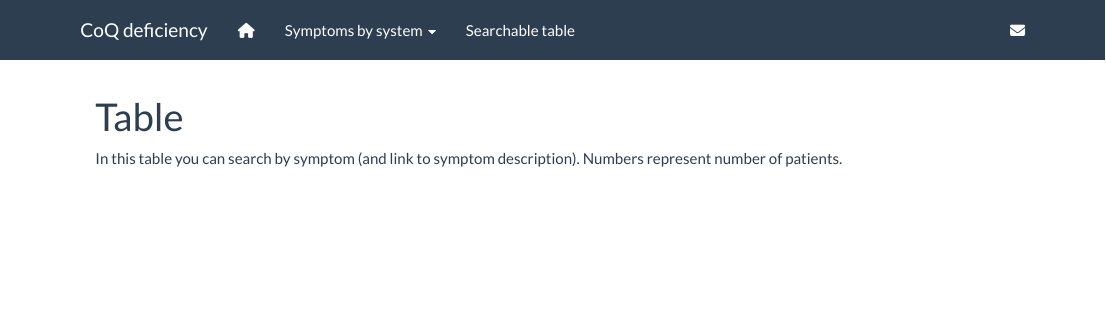
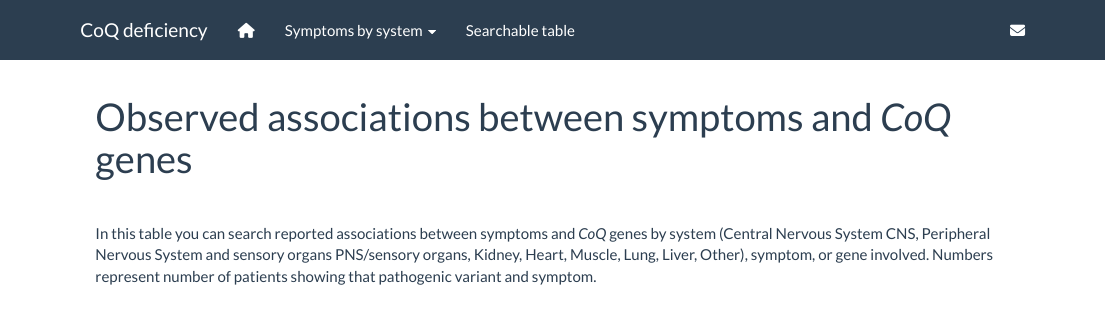
Before and after one commit to CoQ-Biology/clinic-CoQ-defects, an R Markdown document (Table.Rmd): the page in a window 1100 px wide, from its top. Rendered offline with R 4.5, knitr and Pandoc, with nearby package versions; some code elsewhere in the file could not run offline.

Commit message:
explain Table

````diff
--- a/Table.Rmd
+++ b/Table.Rmd
@@ -1,5 +1,5 @@
 ---
-title: "Table"
+title: "Observed associations between symptoms and *CoQ* genes"
 ---
 
 ```{r setup, include=FALSE}
@@ -7,7 +7,12 @@ knitr::opts_chunk$set(echo = FALSE, message = FALSE)
 source("utils.R")
 ```
 
-In this table you can search by symptom (and link to symptom description). Numbers represent number of patients.
+<br>
+
+In this table you can search reported associations between symptoms and *CoQ* genes by system (Central Nervous System CNS, Peripheral Nervous System and sensory organs PNS/sensory organs, Kidney, Heart, Muscle, Lung, Liver, Other), symptom, or gene involved. Numbers represent number of patients showing that pathogenic variant and symptom.
+
+<br>
+
 
 ```{r out.width='100%'}
 library(DT)
````
